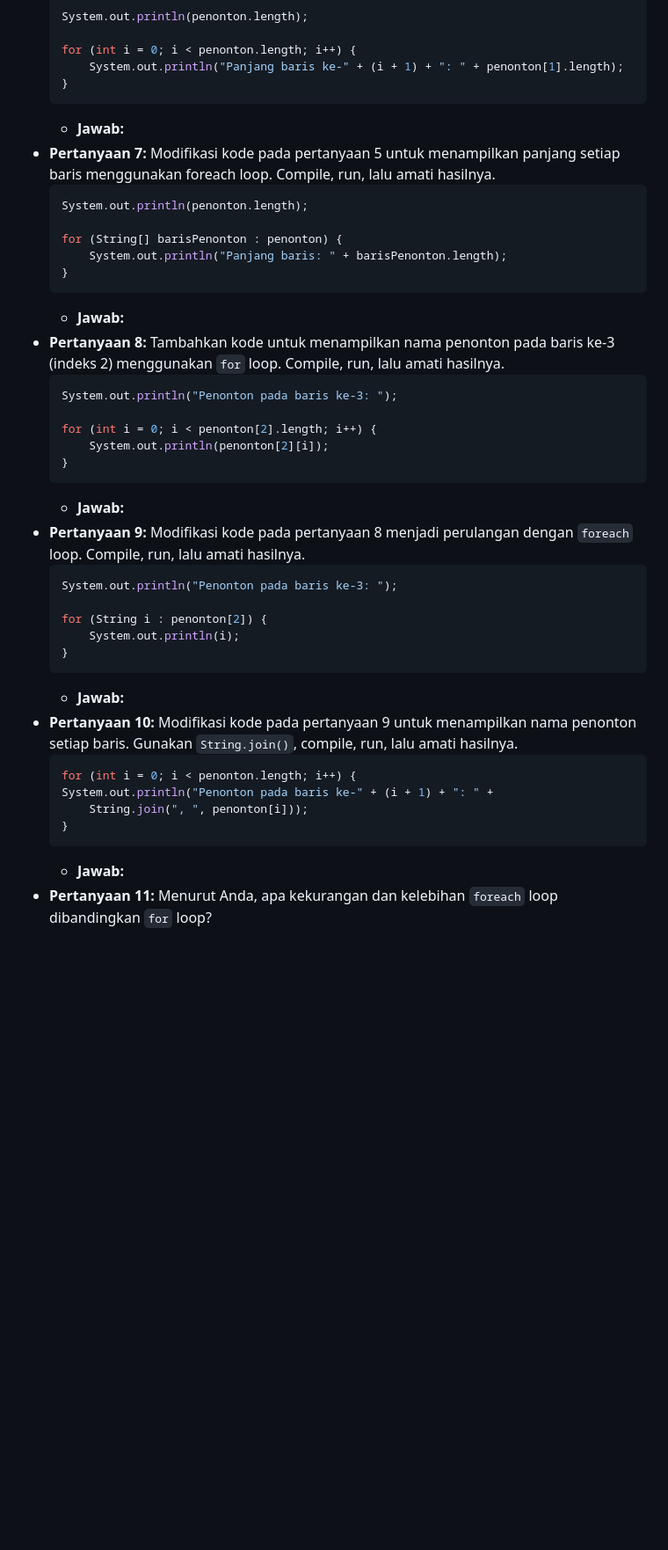
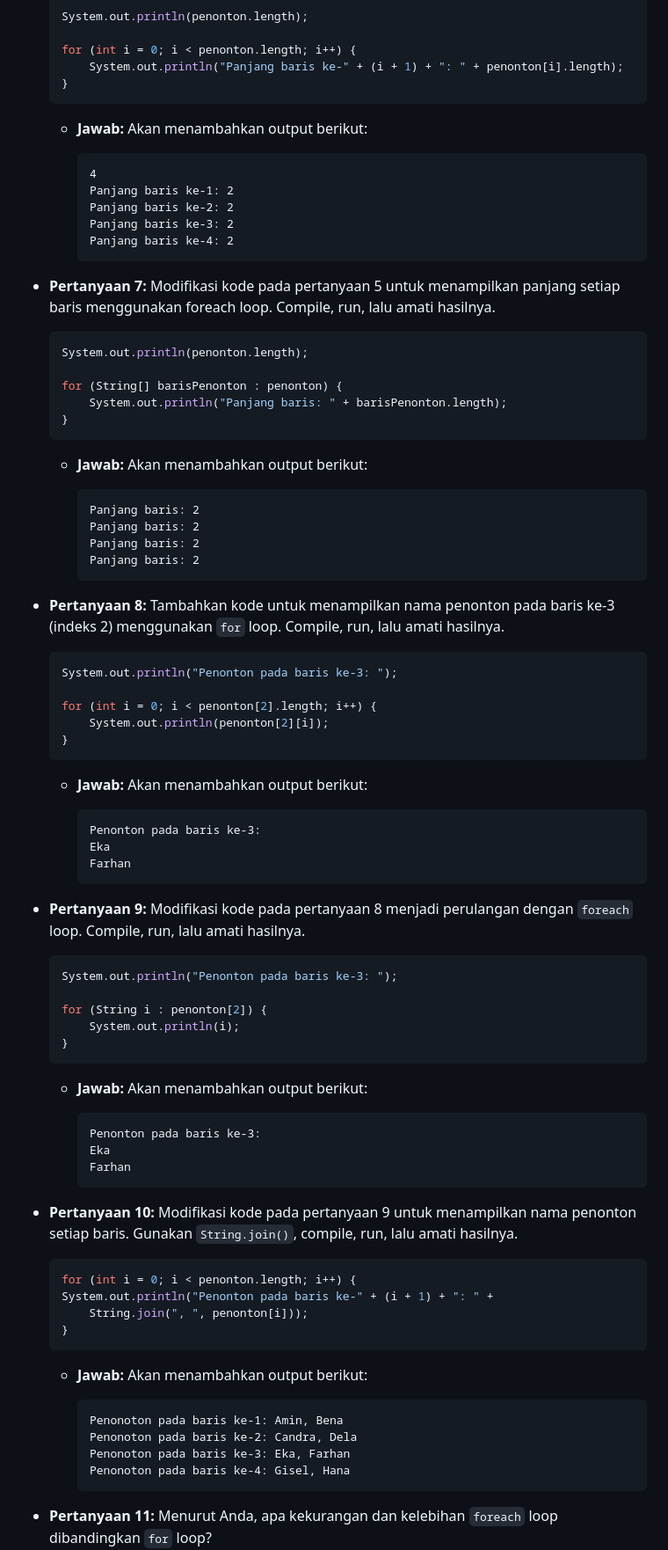
Before and after one commit to didim1945/BasicProgrammingPracticum, a Markdown page: Week 13/DimasTI1D_Jobsheet-11.md, the part around one of its changes. Shown at 88% size. Drawn GitHub-style; blank space fills up the shorter version.

````diff
--- a/Week 13/DimasTI1D_Jobsheet-10.md
+++ b/Week 13/DimasTI1D_Jobsheet-11.md
@@ -52,10 +80,18 @@ Berikut adalah contoh tampilan *output* setelah program dijalankan:
     System.out.println(penonton.length);
 
     for (int i = 0; i < penonton.length; i++) {
-        System.out.println("Panjang baris ke-" + (i + 1) + ": " + penonton[1].length);
+        System.out.println("Panjang baris ke-" + (i + 1) + ": " + penonton[i].length);
     }
     ```
-    * **Jawab:**
+    * **Jawab:** Akan menambahkan output berikut:
+
+        ```
+        4
+        Panjang baris ke-1: 2
+        Panjang baris ke-2: 2
+        Panjang baris ke-3: 2
+        Panjang baris ke-4: 2
+        ```
 * **Pertanyaan 7:** Modifikasi kode pada pertanyaan 5 untuk menampilkan panjang setiap baris menggunakan foreach loop. Compile, run, lalu amati hasilnya.
     ```java
     System.out.println(penonton.length);
@@ -64,7 +100,14 @@ Berikut adalah contoh tampilan *output* setelah program dijalankan:
         System.out.println("Panjang baris: " + barisPenonton.length);
     }
     ```
-    * **Jawab:**
+    * **Jawab:** Akan menambahkan output berikut:
+
+        ```
+        Panjang baris: 2
+        Panjang baris: 2
+        Panjang baris: 2
+        Panjang baris: 2
+        ```
 * **Pertanyaan 8:** Tambahkan kode untuk menampilkan nama penonton pada baris ke-3 (indeks 2) menggunakan `for` loop. Compile, run, lalu amati hasilnya.
     ```java
     System.out.println("Penonton pada baris ke-3: ");
@@ -73,7 +116,13 @@ Berikut adalah contoh tampilan *output* setelah program dijalankan:
         System.out.println(penonton[2][i]);
     }
     ```
-    * **Jawab:**
+    * **Jawab:** Akan menambahkan output berikut:
+
+        ```
+        Penonton pada baris ke-3:
+        Eka
+        Farhan
+        ```
 * **Pertanyaan 9:** Modifikasi kode pada pertanyaan 8 menjadi perulangan dengan `foreach` loop. Compile, run, lalu amati hasilnya.
     ```java
     System.out.println("Penonton pada baris ke-3: ");
@@ -82,7 +131,13 @@ Berikut adalah contoh tampilan *output* setelah program dijalankan:
         System.out.println(i);
     }
     ```
-    * **Jawab:**
+    * **Jawab:** Akan menambahkan output berikut:
+
+        ```
+        Penonton pada baris ke-3:
+        Eka
+        Farhan
+        ```
 * **Pertanyaan 10:** Modifikasi kode pada pertanyaan 9 untuk menampilkan nama penonton setiap baris. Gunakan `String.join()`, compile, run, lalu amati hasilnya.
     ```java
     for (int i = 0; i < penonton.length; i++) {
@@ -90,6 +145,12 @@ Berikut adalah contoh tampilan *output* setelah program dijalankan:
         String.join(", ", penonton[i]));
     }
     ```
-    * **Jawab:**
+    * **Jawab:** Akan menambahkan output berikut:
+
+        ```
+        Penonoton pada baris ke-1: Amin, Bena
+        Penonoton pada baris ke-2: Candra, Dela
+        Penonoton pada baris ke-3: Eka, Farhan
+        Penonoton pada baris ke-4: Gisel, Hana
 * **Pertanyaan 11:** Menurut Anda, apa kekurangan dan kelebihan `foreach` loop dibandingkan `for` loop?
     * **Jawab:**
````
Also changed, not shown: other parts of Week 13/DimasTI1D_Jobsheet-11.md (+123 -10 lines), Week 13/BioskopArray.png (added), Week 13/BioskopWithScanner.png (added), 1 other file.
